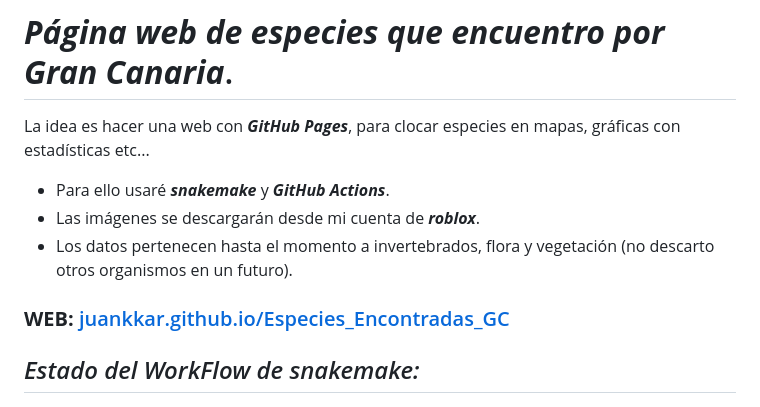
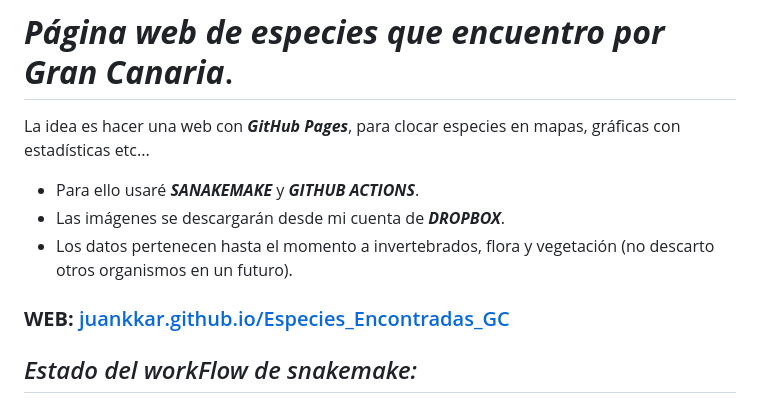
Before and after one commit to JuanCarlosBio/BiodiversidadGJC, a Markdown page: README.md, the part around the change. Drawn GitHub-style.

```diff
--- a/README.md
+++ b/README.md
@@ -2,11 +2,11 @@
 
 La idea es hacer una web con ***GitHub Pages***, para clocar especies en mapas, gráficas con estadísticas etc...
 
-* Para ello usaré ***snakemake*** y ***GitHub Actions***.
-* Las imágenes se descargarán desde mi cuenta de ***roblox***.
+* Para ello usaré ***SANAKEMAKE*** y ***GITHUB ACTIONS***.
+* Las imágenes se descargarán desde mi cuenta de ***DROPBOX***.
 * Los datos pertenecen hasta el momento a invertebrados, flora y vegetación (no descarto otros organismos en un futuro).
 
 ### **WEB:** [juankkar.github.io/Especies_Encontradas_GC](https://juankkar.github.io/Especies_Encontradas_GC/)
 
-## *Estado del WorkFlow de snakemake:*
+## *Estado del workFlow de snakemake:*
 ![workflow](the_workflow.png)
```
Also changed, not shown: figures/GC_mapa.png, figures/n_plantae_metazoa.png, 5 other files.
